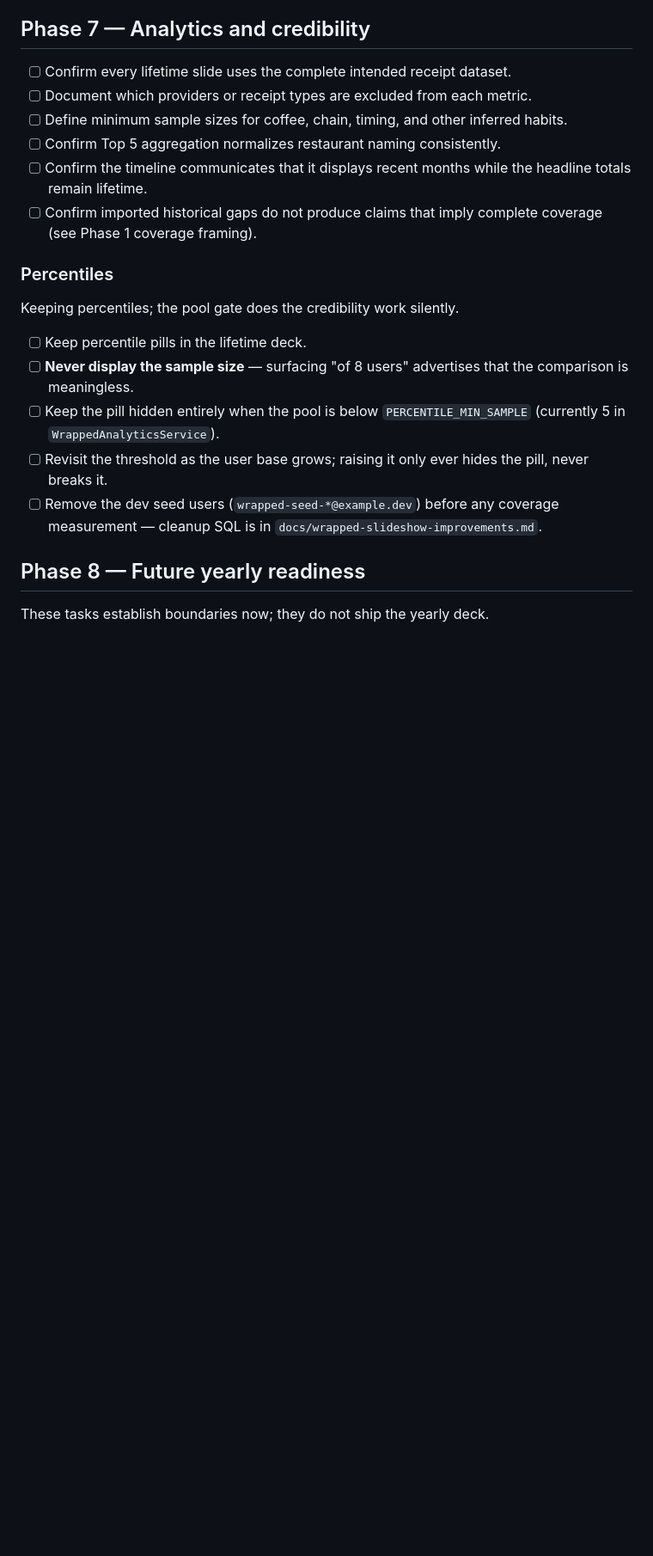
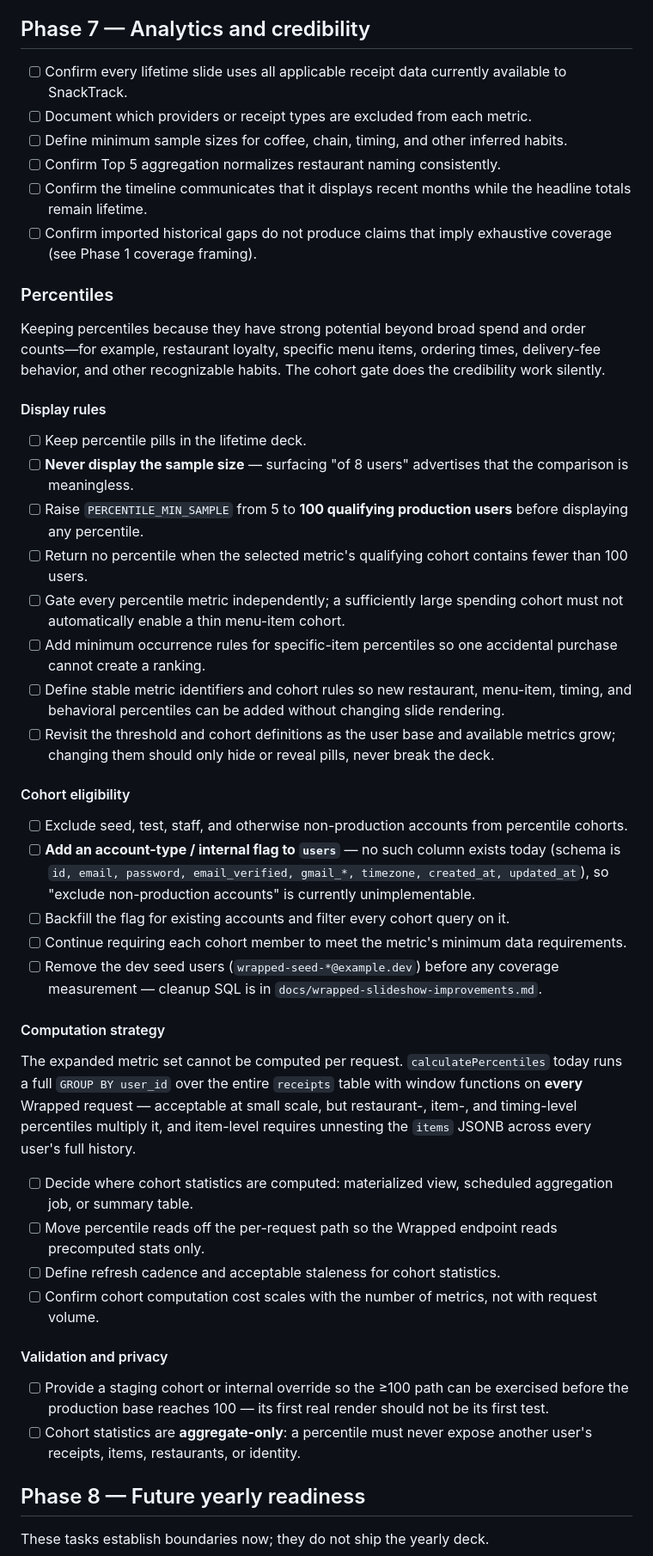
Before and after one commit to harry-david-brown/SnackTrackApp, a Markdown page: docs/lifetime-wrapped-change-plan.md, the part around one of its changes. Shown at 86% size. Drawn GitHub-style; blank space fills up the shorter version.

Commit message:
`feat(wrapped): refine data framing & percentile gating logic`

```diff
--- a/docs/lifetime-wrapped-change-plan.md
+++ b/docs/lifetime-wrapped-change-plan.md
@@ -312,22 +313,49 @@ Cutting `This Year`, the reveal-setup totals, and unselected slides orphans a lo
 
 ## Phase 7 — Analytics and credibility
 
-- [ ] Confirm every lifetime slide uses the complete intended receipt dataset.
+- [ ] Confirm every lifetime slide uses all applicable receipt data currently available to SnackTrack.
 - [ ] Document which providers or receipt types are excluded from each metric.
 - [ ] Define minimum sample sizes for coffee, chain, timing, and other inferred habits.
 - [ ] Confirm Top 5 aggregation normalizes restaurant naming consistently.
 - [ ] Confirm the timeline communicates that it displays recent months while the headline totals remain lifetime.
-- [ ] Confirm imported historical gaps do not produce claims that imply complete coverage (see Phase 1 coverage framing).
+- [ ] Confirm imported historical gaps do not produce claims that imply exhaustive coverage (see Phase 1 coverage framing).
 
 ### Percentiles
 
-Keeping percentiles; the pool gate does the credibility work silently.
+Keeping percentiles because they have strong potential beyond broad spend and order counts—for example, restaurant loyalty, specific menu items, ordering times, delivery-fee behavior, and other recognizable habits. The cohort gate does the credibility work silently.
+
+#### Display rules
 
 - [ ] Keep percentile pills in the lifetime deck.
 - [ ] **Never display the sample size** — surfacing "of 8 users" advertises that the comparison is meaningless.
-- [ ] Keep the pill hidden entirely when the pool is below `PERCENTILE_MIN_SAMPLE` (currently 5 in `WrappedAnalyticsService`).
-- [ ] Revisit the threshold as the user base grows; raising it only ever hides the pill, never breaks it.
+- [ ] Raise `PERCENTILE_MIN_SAMPLE` from 5 to **100 qualifying production users** before displaying any percentile.
+- [ ] Return no percentile when the selected metric's qualifying cohort contains fewer than 100 users.
+- [ ] Gate every percentile metric independently; a sufficiently large spending cohort must not automatically enable a thin menu-item cohort.
+- [ ] Add minimum occurrence rules for specific-item percentiles so one accidental purchase cannot create a ranking.
+- [ ] Define stable metric identifiers and cohort rules so new restaurant, menu-item, timing, and behavioral percentiles can be added without changing slide rendering.
+- [ ] Revisit the threshold and cohort definitions as the user base and available metrics grow; changing them should only hide or reveal pills, never break the deck.
+
+#### Cohort eligibility
+
+- [ ] Exclude seed, test, staff, and otherwise non-production accounts from percentile cohorts.
+- [ ] **Add an account-type / internal flag to `users`** — no such column exists today (schema is `id, email, password, email_verified, gmail_*, timezone, created_at, updated_at`), so "exclude non-production accounts" is currently unimplementable.
+- [ ] Backfill the flag for existing accounts and filter every cohort query on it.
+- [ ] Continue requiring each cohort member to meet the metric's minimum data requirements.
 - [ ] Remove the dev seed users (`wrapped-seed-*@example.dev`) before any coverage measurement — cleanup SQL is in `docs/wrapped-slideshow-improvements.md`.
+
+#### Computation strategy
+
+The expanded metric set cannot be computed per request. `calculatePercentiles` today runs a full `GROUP BY user_id` over the entire `receipts` table with window functions on **every** Wrapped request — acceptable at small scale, but restaurant-, item-, and timing-level percentiles multiply it, and item-level requires unnesting the `items` JSONB across every user's full history.
+
+- [ ] Decide where cohort statistics are computed: materialized view, scheduled aggregation job, or summary table.
+- [ ] Move percentile reads off the per-request path so the Wrapped endpoint reads precomputed stats only.
+- [ ] Define refresh cadence and acceptable staleness for cohort statistics.
+- [ ] Confirm cohort computation cost scales with the number of metrics, not with request volume.
+
+#### Validation and privacy
+
+- [ ] Provide a staging cohort or internal override so the ≥100 path can be exercised before the production base reaches 100 — its first real render should not be its first test.
+- [ ] Cohort statistics are **aggregate-only**: a percentile must never expose another user's receipts, items, restaurants, or identity.
 
 ## Phase 8 — Future yearly readiness
 
```
Also changed, not shown: other parts of docs/lifetime-wrapped-change-plan.md (+14 -10 lines).
